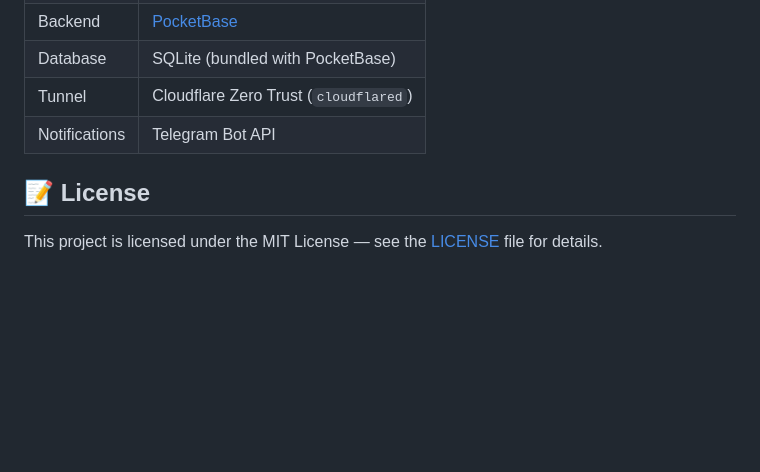
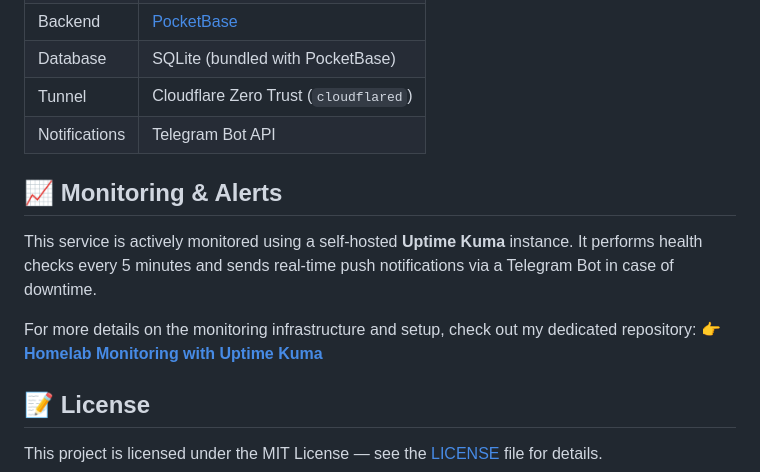
Before and after one commit to Student13Thirteen/pwatruckpocket, a Markdown page: README.md, the part around the change. Drawn GitHub-style; blank space fills up the shorter version.

```diff
--- a/README.md
+++ b/README.md
@@ -157,6 +157,13 @@ Then download the archive via SCP using your **local IP**, not the Cloudflare tu
 | Tunnel | Cloudflare Zero Trust (`cloudflared`) |
 | Notifications | Telegram Bot API |
 
+## 📈 Monitoring & Alerts
+This service is actively monitored using a self-hosted **Uptime Kuma** instance.
+It performs health checks every 5 minutes and sends real-time push notifications via a Telegram Bot in case of downtime.
+
+For more details on the monitoring infrastructure and setup, check out my dedicated repository:
+👉 **[Homelab Monitoring with Uptime Kuma](https://github.com/Student13Thirteen/uptimemonitoring)**
+
 ## 📝 License
 
 This project is licensed under the MIT License — see the [LICENSE](LICENSE) file for details.
```
